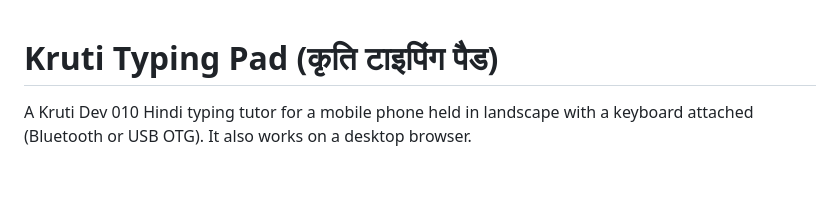
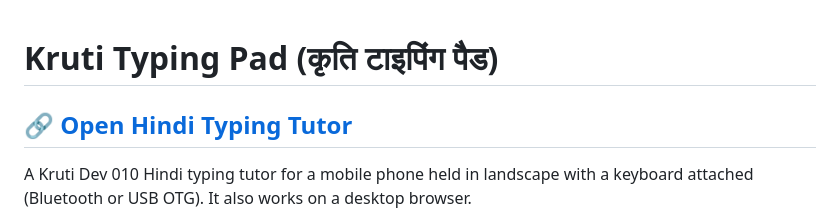
Before and after one commit to kolikaran2/Hindi-typing-tutor-mobile, a Markdown page: README.md, the part around the change. Rendered like a GitHub page; blank space fills up the shorter version.

```diff
--- a/README.md
+++ b/README.md
@@ -1,4 +1,5 @@
 # Kruti Typing Pad (कृति टाइपिंग पैड)
+## 🔗 [Open Hindi Typing Tutor](https://kolikaran2.github.io/Hindi-typing-tutor-mobile/)
 
 A Kruti Dev 010 Hindi typing tutor for a mobile phone held in landscape with a keyboard attached (Bluetooth or USB OTG). It also works on a desktop browser.
 
```
